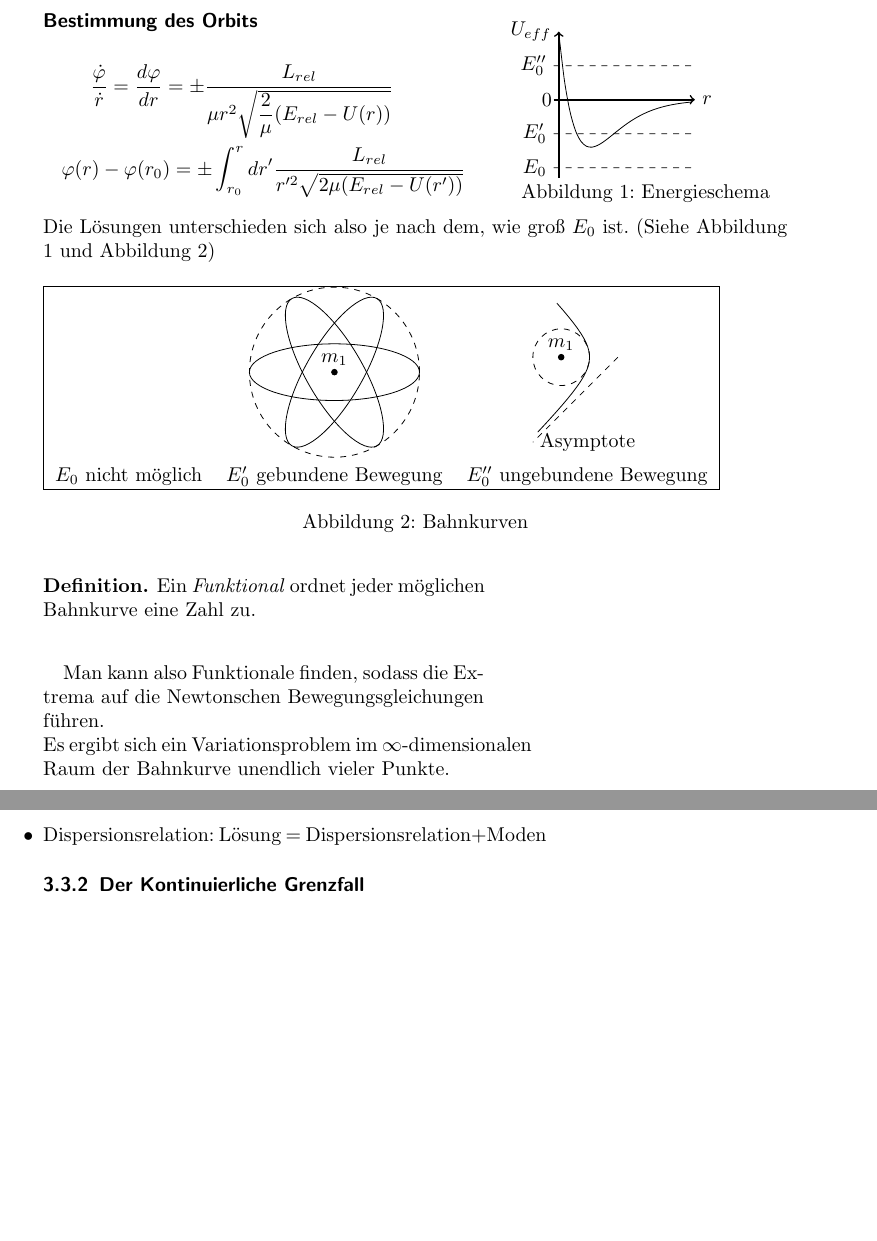
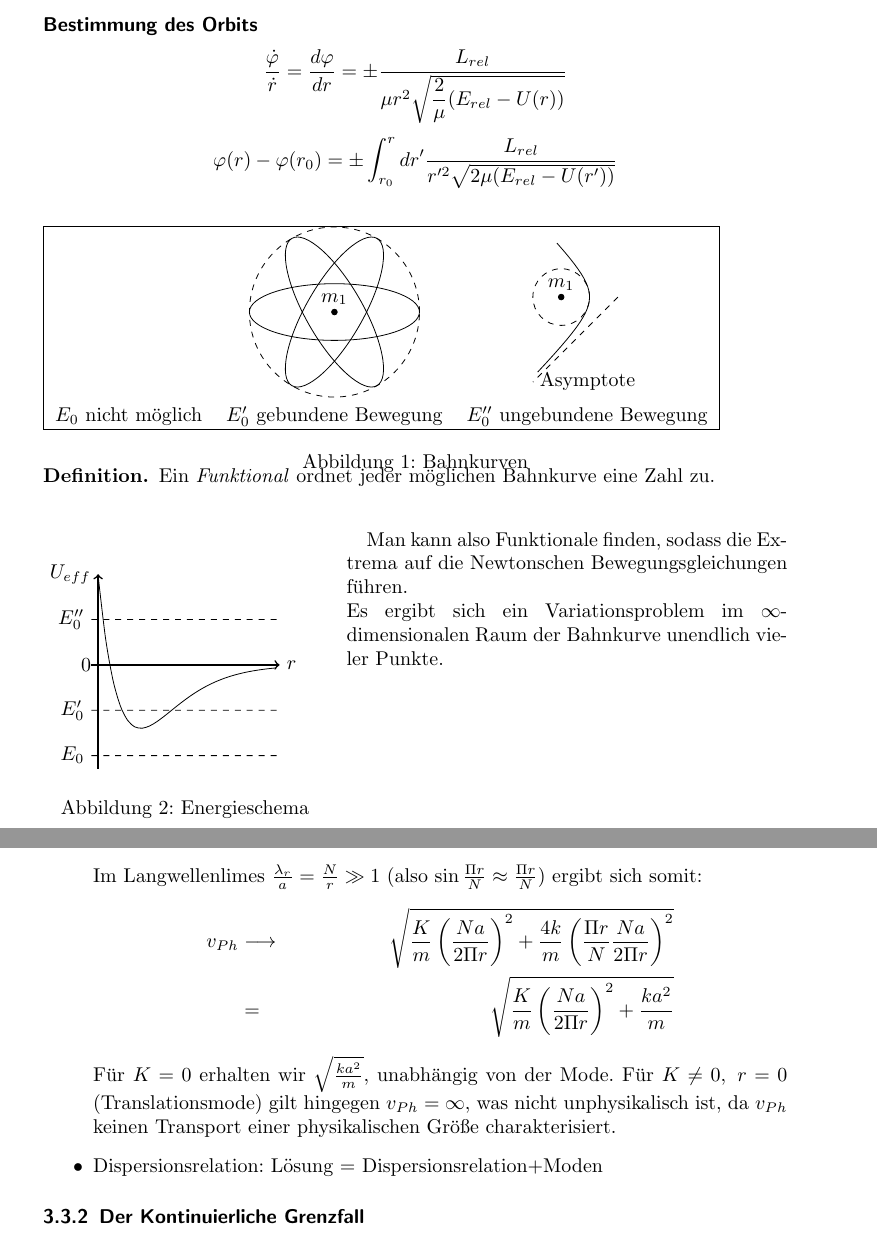
Before and after one commit to danielkallendorf/Theo1Skript, a LaTeX document (Theo 1.tex): two parts of pages 6 and 27 of 61 before the commit and two parts of pages 6 and 26 of 57 after it, joined at a grey line, cut so that both start at the same text, the shorter picture padded with empty space. Compiled offline with pdfLaTeX.

Commit message:
Update Theo 1.tex
Added lines 860-869 in VL 17.11. (Langwellenlimes und Spezialfaelle)

```diff
--- a/Theo 1.tex
+++ b/Theo 1.tex
@@ -197,35 +197,14 @@ Aus $\vec L_{rel}\cdot \vec r=0$ folgt, dass die Bewegung in einer Ebene stattfi
 	\begin{equation*}
 		t-t_0=\pm\int_{r(t_0)}^{r(t)}dr\sqrt{\frac{\mu}{2}(E_{rel}-U(r))}
 	\end{equation*}
-	Wobei $+$ für $r(t)>r(t_0)$, $-$ für $r(t)<r(t_0)$, sonst $0$.
-\end{itemize}
-
-\begin{wrapfigure}{hl}{5cm}
-	\begin{tikzpicture}[scale=0.6]
-	\coordinate (0) at (0,0) node[left] at (0) {$0$};
-	\coordinate (E0) at (-0.15,-2) node[left] at (E0) {$E_0$};
-	\coordinate (E1) at (-0.15,-1) node[left] at (E1) {$E_0'$};
-	\coordinate (E2) at (-0.15,1) node[left] at (E2) {$E_0''$};
-	\draw[thick,->] (-0.15,0)--(4,0) node[right]{$r$};
-	\draw[thick,->] (0)--(0,2) node[left] {$U_{eff}$};
-	\draw[thick] (0)--(0,-2.3);
-	\draw[dashed] (E0)--(4,-2);
-	\draw[dashed] (E1)--(4,-1);
-	\draw[dashed] (E2)--(4,);
-	\draw plot[domain=0:6.5,smooth] ({0.6*\x},{1.5*(3-(\x+1.3)^2))/(e^(1.1*\x)});
-	\end{tikzpicture}
-	\vspace{-0.5cm}
-	\caption{Energieschema}
-	\label{fig:E0}
-\end{wrapfigure}
+		mit $+$ für $r(t)>r(t_0)$, $-$ für $r(t)<r(t_0)$, sonst $0$.
+\end{itemize}
+
 
 \subsubsection*{Bestimmung des Orbits}
-\begin{align*}
-	\dfrac{\dot{\varphi}}{\dot r}=\frac{d\varphi}{dr}&=\pm\frac{L_{rel}}{\mu r^2\sqrt{\dfrac{2}{\mu}(E_{rel}-U(r))}}\\
-	\varphi(r)-\varphi(r_0&)=\pm\int_{r_0}^{r}dr'\frac{L_{rel}}{r'^2\sqrt{2\mu(E_{rel}-U(r'))}}
-\end{align*}
-Die Lösungen unterschieden sich also je nach dem, wie groß $E_0$ ist. (Siehe Abbildung \ref{fig:E0} und Abbildung \ref{fig:Bahnkurven})
-\begin{figure}[h]
+\[\dfrac{\dot{\varphi}}{\dot r}=\frac{d\varphi}{dr}=\pm\frac{L_{rel}}{\mu r^2\sqrt{\dfrac{2}{\mu}(E_{rel}-U(r))}}\]
+\[\varphi(r)-\varphi(r_0)=\pm\int_{r_0}^{r}dr'\frac{L_{rel}}{r'^2\sqrt{2\mu(E_{rel}-U(r'))}}\]
+\begin{figure}[bh]
 	\begin{tabular}{|ccc|}
 		\hline&
 		\begin{tikzpicture}[scale=0.5]
@@ -248,17 +227,37 @@ Die Lösungen unterschieden sich also je nach dem, wie groß $E_0$ ist. (Siehe A
 		\hline
 	\end{tabular}
 	\caption{Bahnkurven}
-	\label{fig:Bahnkurven}
+	\vspace{-1cm}
 \end{figure}
 
 %VL 20.10.2015
+\begin{wrapfigure}{l}{5cm}
+	\begin{tikzpicture}[scale=0.8]
+		\coordinate (0) at (0,0) node[left] at (0) {$0$};
+		\coordinate (E0) at (-0.15,-2) node[left] at (E0) {$E_0$};
+		\coordinate (E1) at (-0.15,-1) node[left] at (E1) {$E_0'$};
+		\coordinate (E2) at (-0.15,1) node[left] at (E2) {$E_0''$};
+		\draw[thick,->] (-0.15,0)--(4,0) node[right]{$r$};
+		\draw[thick,->] (0)--(0,2) node[left] {$U_{eff}$};
+		\draw[thick] (0)--(0,-2.3);
+		\draw[dashed] (E0)--(4,-2);
+		\draw[dashed] (E1)--(4,-1);
+		\draw[dashed] (E2)--(4,);
+		\draw plot[domain=0:6.5,smooth] ({0.6*\x},{1.5*(3-(\x+1.3)^2))/(e^(1.1*\x)});
+	\end{tikzpicture}
+	\caption{Energieschema}
+	\vspace{-1.7cm}
+\end{wrapfigure}
+
+
 \begin{defn}
 	Ein \emph{Funktional} ordnet jeder möglichen Bahnkurve eine Zahl zu.\\
 \end{defn}
 Man kann also Funktionale finden, sodass die Extrema auf die Newtonschen Bewegungsgleichungen führen.\\
-Es ergibt sich ein Variationsproblem im $\infty$-dimensionalen Raum der Bahnkurve unendlich vieler Punkte.\\\\\\
-
-
+Es ergibt sich ein Variationsproblem im $\infty$-dimensionalen Raum der Bahnkurve unendlich vieler Punkte.
+\\
+
+\newpage
 
 
 
@@ -858,6 +857,16 @@ Wir betrachten nun $\sin^2\left(\frac{\pi r}{N}\right)$. FÜr $\frac{\pi r}{N}=0
 		0=d\psi_r&=\omega_r~dt-\frac{2\pi r}{N}+dx_0"l\\
 		v_{ph}&=\frac{dx_0"l}{dt}=\underbrace{\frac{\omega_r}{2\pi r}}_{\nu_r}\underbrace{Na}_{\la}
 		\end{align*}
+		Im Langwellenlimes $\frac{\lambda_r}{a}=\frac{N}{r}\gg 1$
+		(also $\sin \frac{\Pi r}{N}\approx \frac{\Pi r}{N}$) ergibt sich somit:
+		\begin{align*}
+		v_{Ph}&\longrightarrow&\sqrt{\frac{K}{m}\left(\frac{Na}{2\Pi r}\right)^2
+		+\frac{4k}{m}\left(\frac{\Pi r}{N} \frac{Na}{2\Pi r}\right)^2}\\
+		&=&\sqrt{\frac{K}{m}\left(\frac{Na}{2\Pi r}\right)^2+\frac{k a^2}{m}}
+		\end{align*}
+		Für $K=0$ erhalten wir $\sqrt{\frac{k a^2}{m}}$, unabhängig von der Mode.
+		Für $K\neq 0,\ r=0$ (Translationsmode) gilt hingegen $v_{Ph}=\infty$, was nicht unphysikalisch ist,
+		da $v_{Ph}$ keinen Transport einer physikalischen Größe charakterisiert.
 		\item Dispersionsrelation: Lösung = Dispersionsrelation+Moden
 
 	\end{itemize}
```
Also changed, not shown: Theo 1.tex (21 more changed lines). Lines whose indentation alone changed are shown as unchanged.
